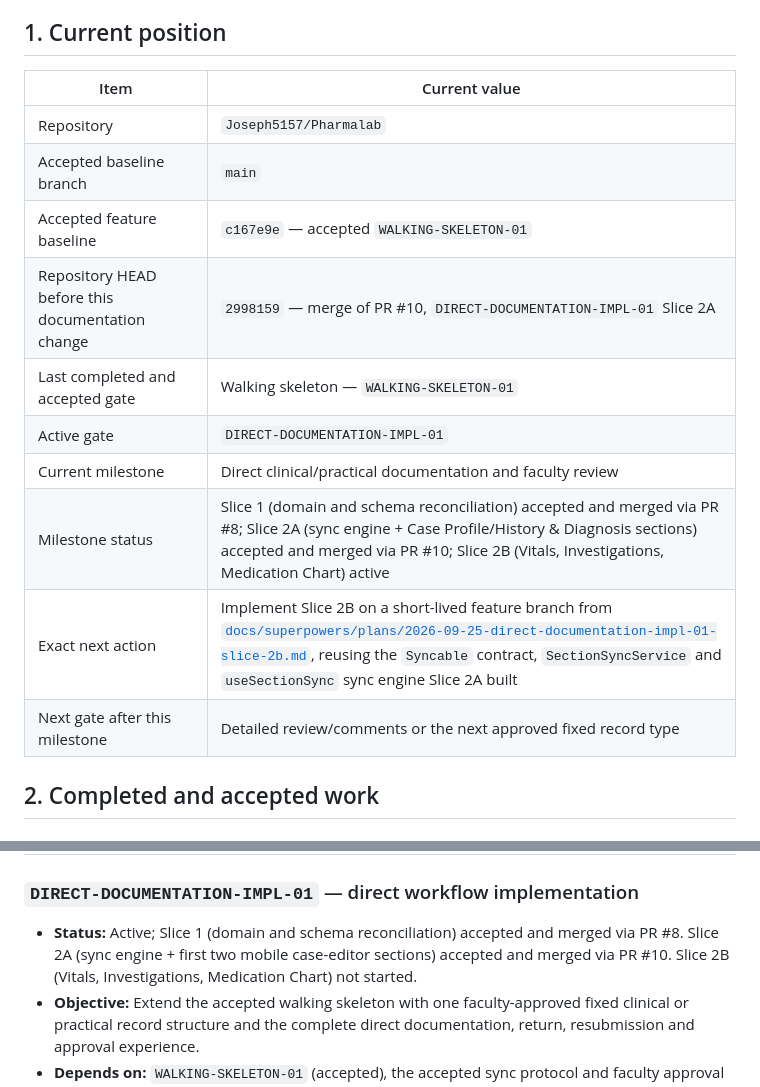
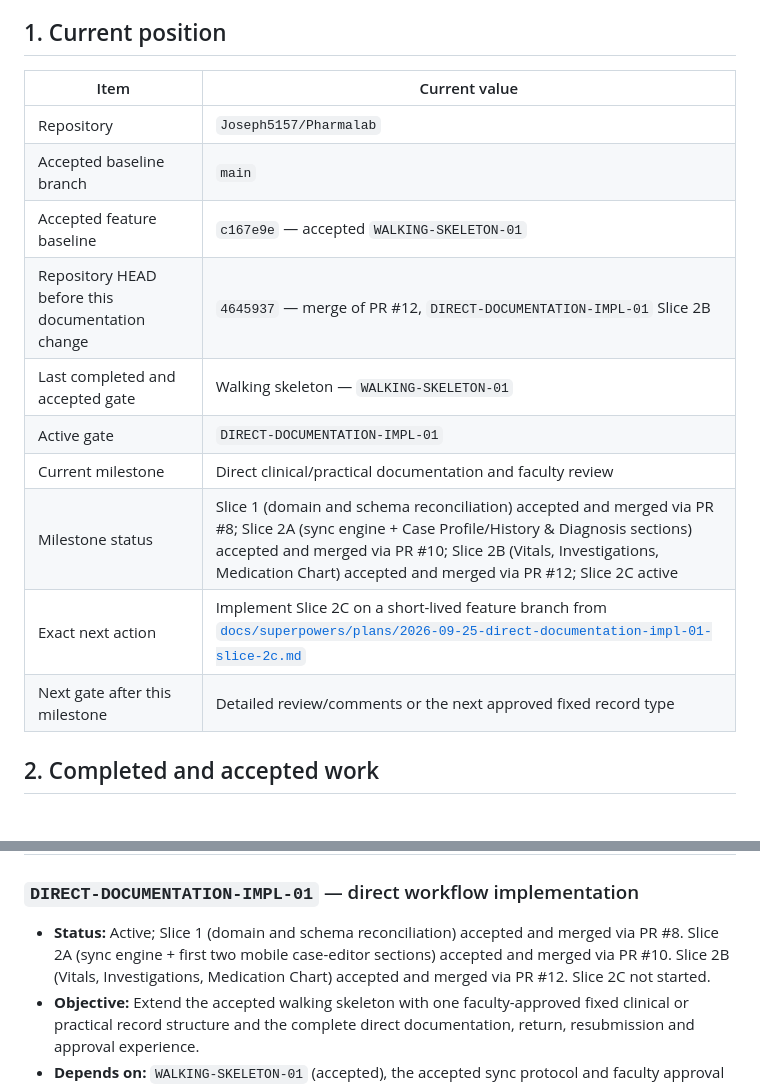
Before and after one commit to Joseph5157/Pharmalab, a Markdown page: PROJECT_STATE.md, 2 parts joined by grey strips. Rendered like a GitHub page.

```diff
--- a/PROJECT_STATE.md
+++ b/PROJECT_STATE.md
@@ -9,18 +9,18 @@ This file is the canonical source of truth for current project status, accepted
 
 ## 1. Current position
 
-| Item                                             | Current value                                                                                                                                                                                                                                                                                                             |
-| ------------------------------------------------ | ------------------------------------------------------------------------------------------------------------------------------------------------------------------------------------------------------------------------------------------------------------------------------------------------------------------------- |
-| Repository                                       | `Joseph5157/Pharmalab`                                                                                                                                                                                                                                                                                                    |
-| Accepted baseline branch                         | `main`                                                                                                                                                                                                                                                                                                                    |
-| Accepted feature baseline                        | `c167e9e` — accepted `WALKING-SKELETON-01`                                                                                                                                                                                                                                                                                |
-| Repository HEAD before this documentation change | `2998159` — merge of PR #10, `DIRECT-DOCUMENTATION-IMPL-01` Slice 2A                                                                                                                                                                                                                                                      |
-| Last completed and accepted gate                 | Walking skeleton — `WALKING-SKELETON-01`                                                                                                                                                                                                                                                                                  |
-| Active gate                                      | `DIRECT-DOCUMENTATION-IMPL-01`                                                                                                                                                                                                                                                                                            |
-| Current milestone                                | Direct clinical/practical documentation and faculty review                                                                                                                                                                                                                                                                |
-| Milestone status                                 | Slice 1 (domain and schema reconciliation) accepted and merged via PR #8; Slice 2A (sync engine + Case Profile/History & Diagnosis sections) accepted and merged via PR #10; Slice 2B (Vitals, Investigations, Medication Chart) active                                                                                   |
-| Exact next action                                | Implement Slice 2B on a short-lived feature branch from [`docs/superpowers/plans/2026-09-25-direct-documentation-impl-01-slice-2b.md`](docs/superpowers/plans/2026-09-25-direct-documentation-impl-01-slice-2b.md), reusing the `Syncable` contract, `SectionSyncService` and `useSectionSync` sync engine Slice 2A built |
-| Next gate after this milestone                   | Detailed review/comments or the next approved fixed record type                                                                                                                                                                                                                                                           |
+| Item                                             | Current value                                                                                                                                                                                                                                                                    |
+| ------------------------------------------------ | -------------------------------------------------------------------------------------------------------------------------------------------------------------------------------------------------------------------------------------------------------------------------------- |
+| Repository                                       | `Joseph5157/Pharmalab`                                                                                                                                                                                                                                                           |
+| Accepted baseline branch                         | `main`                                                                                                                                                                                                                                                                           |
+| Accepted feature baseline                        | `c167e9e` — accepted `WALKING-SKELETON-01`                                                                                                                                                                                                                                       |
+| Repository HEAD before this documentation change | `4645937` — merge of PR #12, `DIRECT-DOCUMENTATION-IMPL-01` Slice 2B                                                                                                                                                                                                             |
+| Last completed and accepted gate                 | Walking skeleton — `WALKING-SKELETON-01`                                                                                                                                                                                                                                         |
+| Active gate                                      | `DIRECT-DOCUMENTATION-IMPL-01`                                                                                                                                                                                                                                                   |
+| Current milestone                                | Direct clinical/practical documentation and faculty review                                                                                                                                                                                                                       |
+| Milestone status                                 | Slice 1 (domain and schema reconciliation) accepted and merged via PR #8; Slice 2A (sync engine + Case Profile/History & Diagnosis sections) accepted and merged via PR #10; Slice 2B (Vitals, Investigations, Medication Chart) accepted and merged via PR #12; Slice 2C active |
+| Exact next action                                | Implement Slice 2C on a short-lived feature branch from [`docs/superpowers/plans/2026-09-25-direct-documentation-impl-01-slice-2c.md`](docs/superpowers/plans/2026-09-25-direct-documentation-impl-01-slice-2c.md)                                                               |
+| Next gate after this milestone                   | Detailed review/comments or the next approved fixed record type                                                                                                                                                                                                                  |
 
 ## 2. Completed and accepted work
 
@@ -96,7 +96,7 @@ This file is the canonical source of truth for current project status, accepted
 
 ### `DIRECT-DOCUMENTATION-IMPL-01` — direct workflow implementation
 
-- **Status:** Active; Slice 1 (domain and schema reconciliation) accepted and merged via PR #8. Slice 2A (sync engine + first two mobile case-editor sections) accepted and merged via PR #10. Slice 2B (Vitals, Investigations, Medication Chart) not started.
+- **Status:** Active; Slice 1 (domain and schema reconciliation) accepted and merged via PR #8. Slice 2A (sync engine + first two mobile case-editor sections) accepted and merged via PR #10. Slice 2B (Vitals, Investigations, Medication Chart) accepted and merged via PR #12. Slice 2C not started.
 - **Objective:** Extend the accepted walking skeleton with one faculty-approved fixed clinical or practical record structure and the complete direct documentation, return, resubmission and approval experience.
 - **Depends on:** `WALKING-SKELETON-01` (accepted), the accepted sync protocol and faculty approval of the first fixed record structure.
 - **Exit condition:** One authorized student can start a fixed record, save, submit, receive feedback, correct, resubmit and obtain approval from the assigned faculty member while immutable history, privacy, sync and tenant authorization tests pass.
```
Also changed, not shown: other parts of PROJECT_STATE.md (+27 -12 lines).
